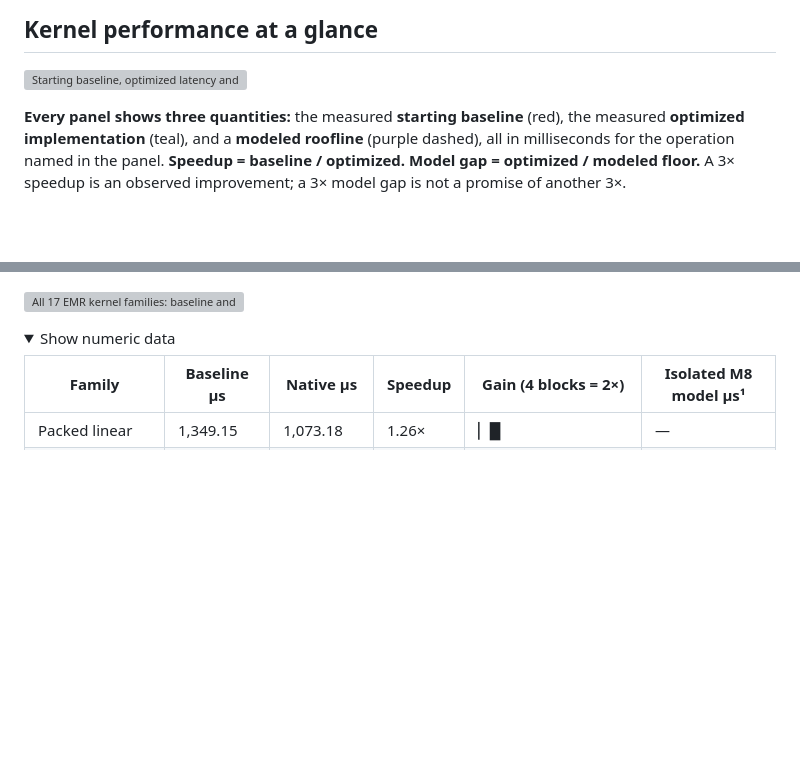
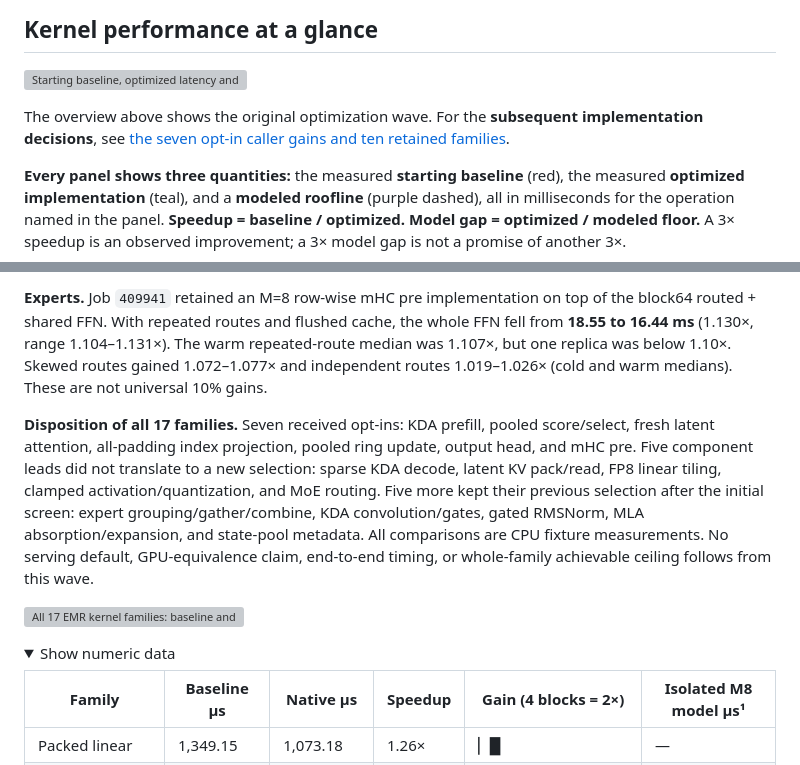
Before and after one commit to bharat-kaul/sglang-cpu-opt, a Markdown page: docs/glm5-kernel-performance-journey.md, 2 parts joined by grey strips. Rendered like a GitHub page; folded sections open; blank space fills up the shorter version; grey boxes are pictures that could not be loaded.

Commit message:
Record qualified GLM caller improvements and retained kernel selections
Co-authored-by: Copilot <223556219+Copilot@users.noreply.github.com>

```diff
--- a/docs/glm5-kernel-performance-journey.md
+++ b/docs/glm5-kernel-performance-journey.md
@@ -3,6 +3,10 @@
 ## Kernel performance at a glance
 
 ![Starting baseline, optimized latency and modeled roofline for all 17 GLM kernel panels at M=32](plots/glm5/journeys_m32_v4.png)
+
+The overview above shows the original optimization wave. For the **subsequent
+implementation decisions**, see [the seven opt-in caller gains and ten retained
+families](#implemented-caller-gains).
 
 **Every panel shows three quantities:** the measured **starting baseline** (red), the measured **optimized implementation** (teal), and a **modeled roofline** (purple dashed), all in milliseconds for the operation named in the panel. **Speedup = baseline / optimized. Model gap = optimized / modeled floor.** A 3× speedup is an observed improvement; a 3× model gap is not a promise of another 3×.
 
@@ -22,3 +93,20 @@ The [original eleven models](#roofline-comparison) retain their published byte a
+**Experts.** Job `409941` retained an M=8 row-wise mHC pre implementation on
+top of the block64 routed + shared FFN. With repeated routes and flushed cache,
+the whole FFN fell from **18.55 to 16.44 ms** (1.130×, range 1.104–1.131×).
+The warm repeated-route median was 1.107×, but one replica was below 1.10×.
+Skewed routes gained 1.072–1.077× and independent routes 1.019–1.026×
+(cold and warm medians). These are not universal 10% gains.
+
+**Disposition of all 17 families.** Seven received opt-ins: KDA prefill, pooled
+score/select, fresh latent attention, all-padding index projection, pooled ring
+update, output head, and mHC pre. Five component leads did not translate to a
+new selection: sparse KDA decode, latent KV pack/read, FP8 linear tiling,
+clamped activation/quantization, and MoE routing. Five more kept their previous
+selection after the initial screen: expert grouping/gather/combine, KDA
+convolution/gates, gated RMSNorm, MLA absorption/expansion, and state-pool
+metadata. All comparisons are CPU fixture measurements. No serving default,
+GPU-equivalence claim, end-to-end timing, or whole-family achievable ceiling
+follows from this wave.
 
 <!-- glm5-inline -->
 
```
Also changed, not shown: other parts of docs/glm5-kernel-performance-journey.md (+67 -0 lines), docs/plots/glm5/implementation_callers_v1.png (added), 2 other files.
